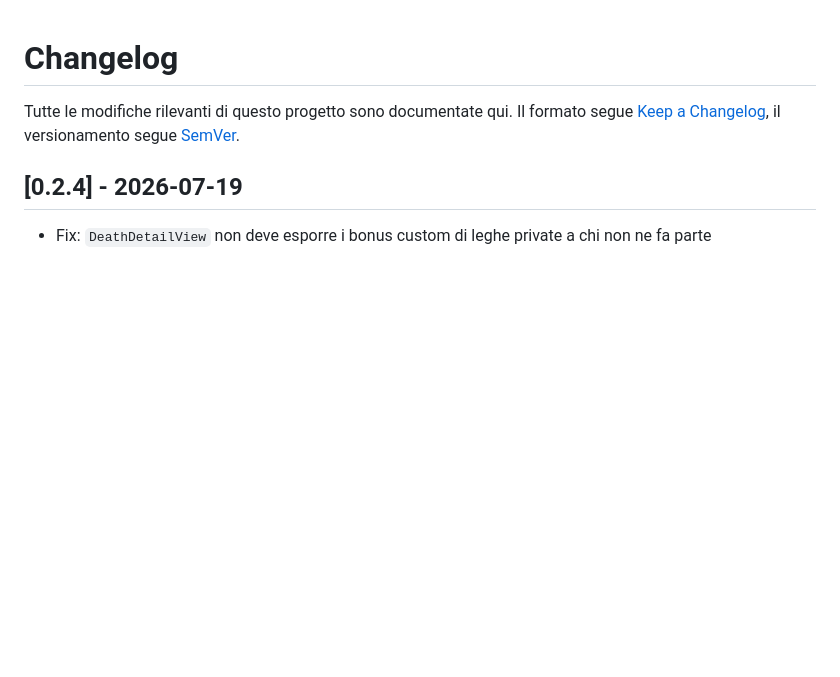
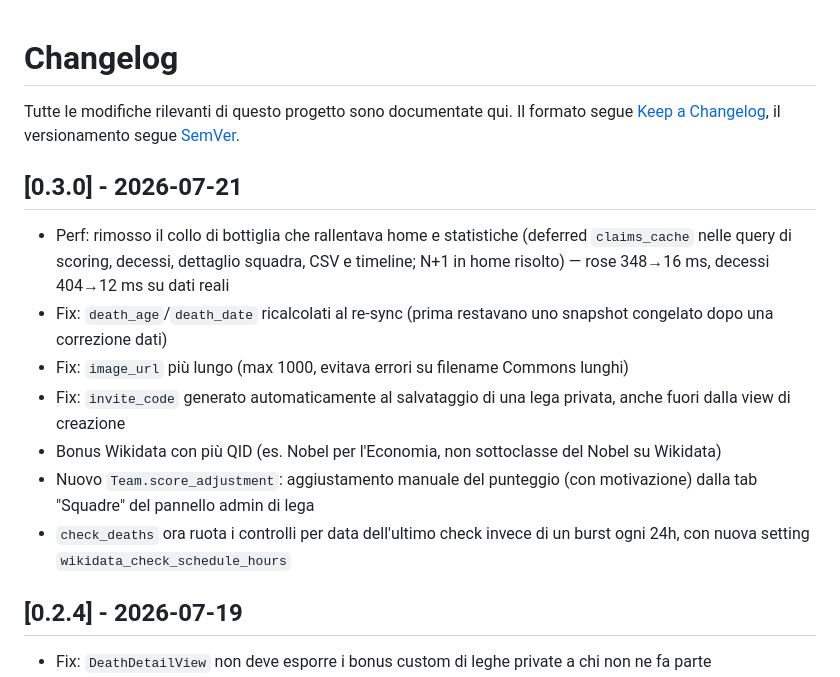
Before and after one commit to gcerretani/fantamorte, a Markdown page: CHANGELOG.md, the part around the change. Drawn GitHub-style; blank space fills up the shorter version.

Commit message:
Changelog: rilascia la voce 0.3.0 (#43)

```diff
--- a/CHANGELOG.md
+++ b/CHANGELOG.md
@@ -3,6 +3,25 @@
 Tutte le modifiche rilevanti di questo progetto sono documentate qui.
 Il formato segue [Keep a Changelog](https://keepachangelog.com/it/1.1.0/),
 il versionamento segue [SemVer](https://semver.org/lang/it/).
+
+## [0.3.0] - 2026-07-21
+
+- Perf: rimosso il collo di bottiglia che rallentava home e statistiche (deferred
+  `claims_cache` nelle query di scoring, decessi, dettaglio squadra, CSV e
+  timeline; N+1 in home risolto) — rose 348→16 ms, decessi 404→12 ms su dati
+  reali
+- Fix: `death_age`/`death_date` ricalcolati al re-sync (prima restavano uno
+  snapshot congelato dopo una correzione dati)
+- Fix: `image_url` più lungo (max 1000, evitava errori su filename Commons
+  lunghi)
+- Fix: `invite_code` generato automaticamente al salvataggio di una lega
+  privata, anche fuori dalla view di creazione
+- Bonus Wikidata con più QID (es. Nobel per l'Economia, non sottoclasse del
+  Nobel su Wikidata)
+- Nuovo `Team.score_adjustment`: aggiustamento manuale del punteggio (con
+  motivazione) dalla tab "Squadre" del pannello admin di lega
+- `check_deaths` ora ruota i controlli per data dell'ultimo check invece di
+  un burst ogni 24h, con nuova setting `wikidata_check_schedule_hours`
 
 ## [0.2.4] - 2026-07-19
 
```
